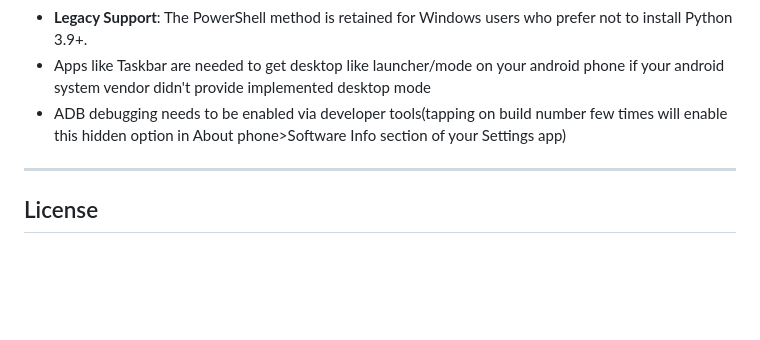
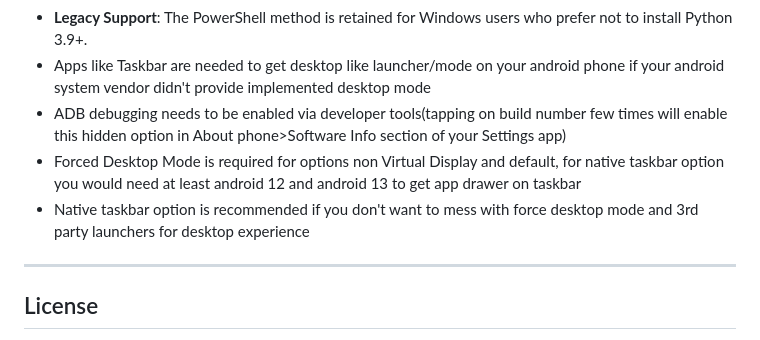
Before and after one commit to y7478729/scrcpy-desktop, a Markdown page: README.md, the part around the change. Drawn GitHub-style; blank space fills up the shorter version.

```diff
--- a/README.md
+++ b/README.md
@@ -150,6 +150,8 @@ A simple and intuitive frontend for setting up and using Scrcpy on your desktop
 - **Legacy Support**: The PowerShell method is retained for Windows users who prefer not to install Python 3.9+.
 - Apps like Taskbar are needed to get desktop like launcher/mode on your android phone if your android system vendor didn't provide implemented desktop mode
 - ADB debugging needs to be enabled via developer tools(tapping on build number few times will enable this hidden option in About phone>Software Info section of your Settings app)
+- Forced Desktop Mode is required for options non Virtual Display and default, for native taskbar option you would need at least android 12 and android 13 to get app drawer on taskbar
+- Native taskbar option is recommended if you don't want to mess with force desktop mode and 3rd party launchers for desktop experience
 
 ---
 
```
